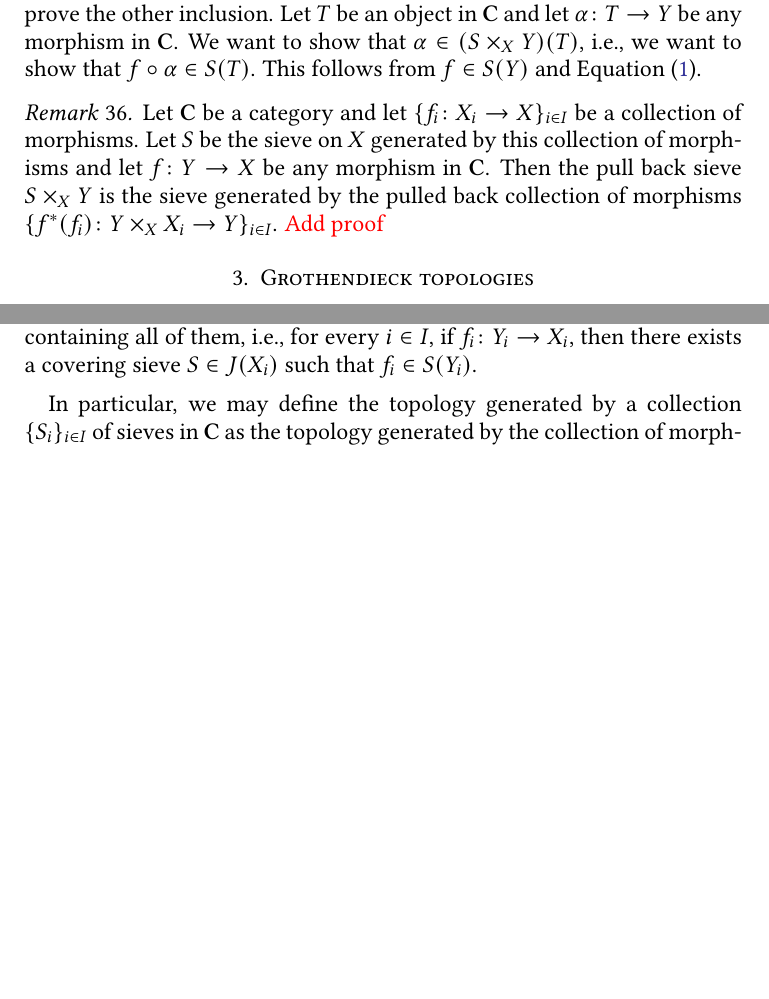
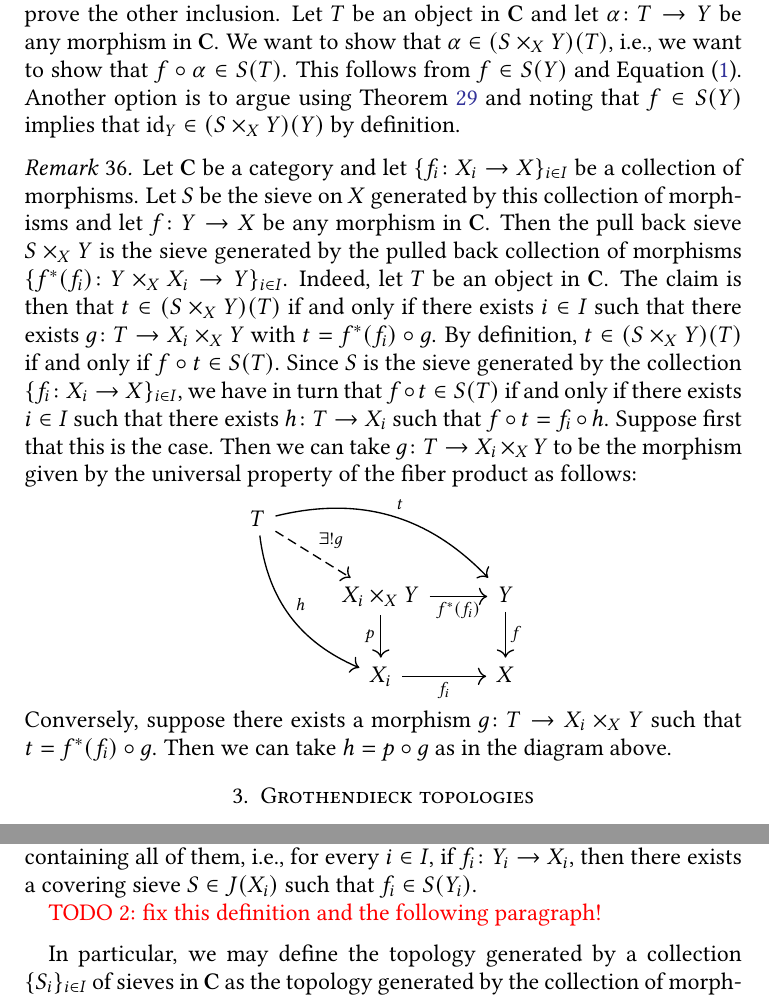
Before and after one commit to pedro-nlb/script-sites, a LaTeX paper (main.tex): two parts of pages 20 and 22 of 27 before the commit and two parts of pages 20 and 23 of 28 after it, joined at a grey line, cut so that both start at the same text, the shorter picture padded with empty space. Compiled offline with pdfLaTeX.

Commit message:
Some updates

```diff
--- a/main.tex
+++ b/main.tex
@@ -17,7 +17,7 @@
 \setcounter{biburlnumpenalty}{7000}
 \setcounter{biburllcpenalty}{7000}
 \setcounter{biburlucpenalty}{8000}
-\addbibresource{main.bib}
+\addbibresource{refs.bib}
 \usepackage{hyperref}
 \urlstyle{same}
 \usepackage[noabbrev]{cleveref}
@@ -894,13 +894,28 @@ We will need the following two constructions with sieves:
   Let $T$ be an object in $\mathbf{C}$ and let $\alpha \colon T \to Y$ be any morphism in $\mathbf{C}$.
   We want to show that $\alpha \in (S \times_{X} Y)(T)$, i.e., we want to show that $f \circ \alpha \in S(T)$.
   This follows from $f \in S(Y)$ and \Cref{eqn:sieve}.
+  Another option is to argue using \Cref{exmp:maximalsieve} and noting that $f \in S(Y)$ implies that $\operatorname{id}_{Y} \in (S \times_{X} Y)(Y)$ by definition.
 \end{exmp}
 
 \begin{rem}\label{rem:pullback}
   Let $\mathbf{C}$ be a category and let $\{ f_{i} \colon X_{i} \to X \}_{i \in I}$ be a collection of morphisms.
   Let $S$ be the sieve on $X$ generated by this collection of morphisms and let $f \colon Y \to X$ be any morphism in $\mathbf{C}$.
   Then the pull back sieve $S \times_{X} Y$ is the sieve generated by the pulled back collection of morphisms $\{ f^{*}(f_{i}) \colon Y \times_{X} X_{i} \to Y \}_{i \in I}$.
-  {\color{red} Add proof}
+  Indeed, let $T$ be an object in $\mathbf{C}$.
+  The claim is then that $t \in (S \times_{X} Y)(T)$ if and only if there exists $i \in I$ such that there exists $g \colon T \to X_{i} \times_{X} Y$ with $t = f^{*}(f_{i}) \circ g$.
+  By definition, $t \in (S \times_{X} Y)(T)$ if and only if $f \circ t \in S(T)$.
+  Since $S$ is the sieve generated by the collection $\{f_{i} \colon X_{i} \to X \}_{i \in I}$, we have in turn that $f \circ t \in S(T)$ if and only if there exists $i \in I$ such that there exists $h \colon T \to X_{i}$ such that $f \circ t = f_{i} \circ h$.
+  Suppose first that this is the case.
+  Then we can take $g \colon T \to X_{i} \times_{X} Y$ to be the morphism given by the universal property of the fiber product as follows:
+  \begin{center}
+    \begin{tikzcd}
+      T \arrow[bend left=30]{drr}{t} \arrow[bend right=30]{ddr}{h} \arrow[dashed]{dr}{\exists ! g} & & \\
+      & X_{i} \times_{X} Y \arrow[swap]{d}{p} \arrow[swap]{r}{f^{*}(f_{i})} & Y \arrow{d}{f} \\
+      & X_{i} \arrow[swap]{r}{f_{i}} & X
+    \end{tikzcd}
+  \end{center}
+  Conversely, suppose there exists a morphism $g \colon T \to X_{i} \times_{X} Y$ such that $t = f^{*}(f_{i}) \circ g$.
+  Then we can take $h = p \circ g$ as in the diagram above.
 \end{rem}
 
 \section{Grothendieck topologies}
@@ -993,6 +1008,8 @@ The intersection of a family of topologies is the infimum of that collection of
 
 \begin{defn}[Topology generated by a collection of morphisms]\label{defn:generated}
   Given a collection $\{ f_{i} \}_{i \in I}$ of morphisms in $\mathbf{C}$, we can now define the \textit{topology generated} by this collection of morphisms as the coarsest topology $J$ on $\mathbf{C}$ containing all of them, i.e., for every $i \in I$, if $f_{i} \colon Y_{i} \to X_{i}$, then there exists a covering sieve $S \in J(X_{i})$ such that $f_{i} \in S(Y_{i})$.
+
+  {\color{red} TODO 2: fix this definition and the following paragraph!}
 \end{defn}
 
 In particular, we may define the topology generated by a collection $\{ S_{i} \}_{i \in I}$ of sieves in $\mathbf{C}$ as the topology generated by the collection of morphisms $\cup_{X \in \operatorname{Ob}(\mathbf{C})} \cup_{i \in I} S_{i}(X)$.
```
Also changed, not shown: Sites.pdf (deleted), main.pdf (deleted), refs.bib (renamed from main.bib), script-sites.pdf (added), main.tex (32 more changed lines).
